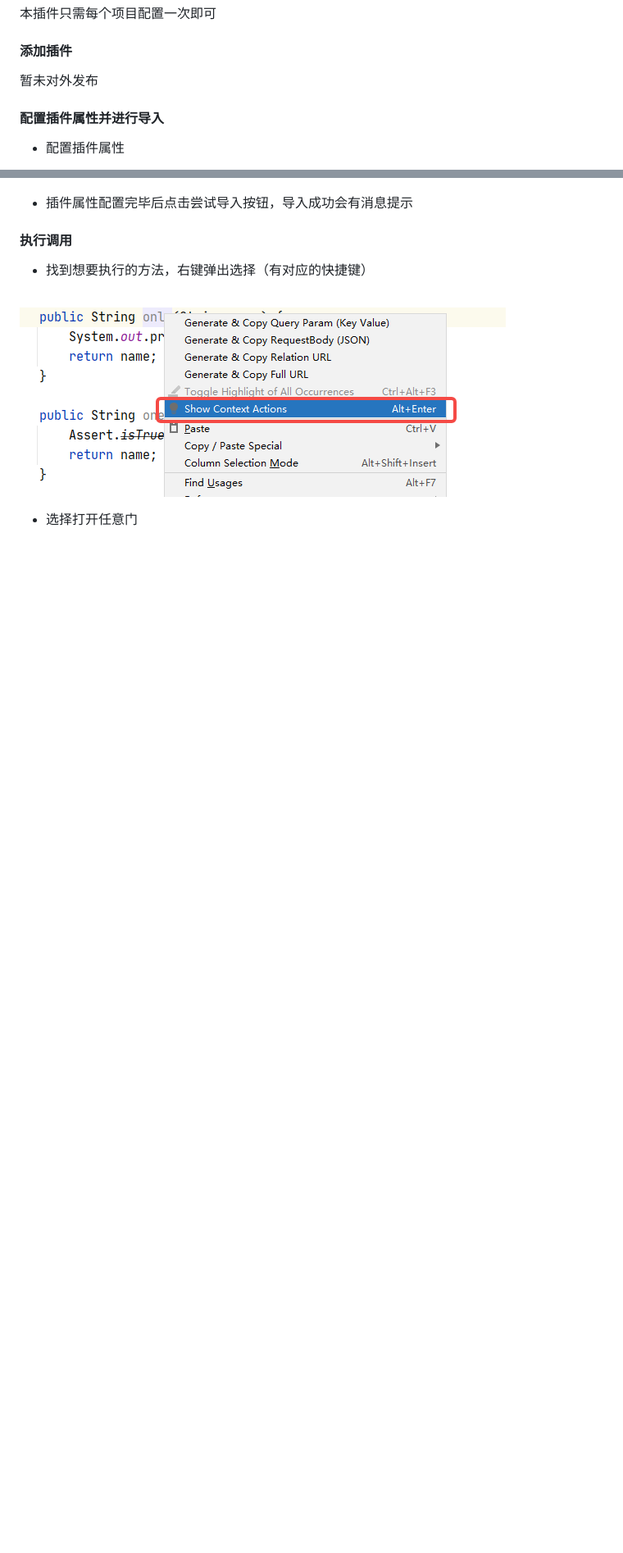
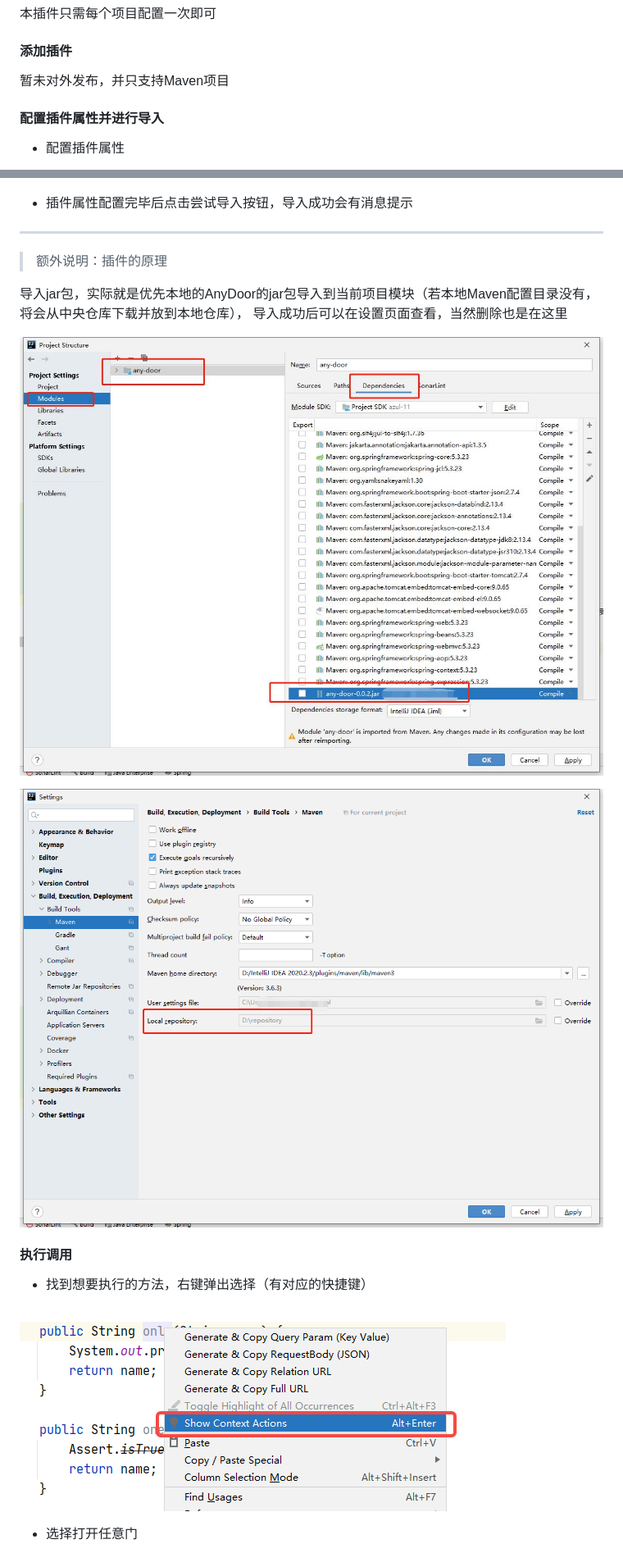
Before and after one commit to lgp547/any-door, a Markdown page: README.md, 2 parts joined by grey strips. Shown at 82% size. Rendered like a GitHub page; pictures changed too: dosc/image/jar包导入.jpg (added), dosc/image/插入的maven路径.png (added); blank space fills up the shorter version.

Commit message:
增加配置说明

```diff
--- a/README.md
+++ b/README.md
@@ -10,7 +10,7 @@
 ### IDEA插件使用
 本插件只需每个项目配置一次即可
 #### 添加插件
-暂未对外发布
+暂未对外发布，并只支持Maven项目
 
 #### 配置插件属性并进行导入
 - 配置插件属性
@@ -19,6 +19,15 @@
 
 - 插件属性配置完毕后点击尝试导入按钮，导入成功会有消息提示
 
+---
+> 额外说明：插件的原理
+
+导入jar包，实际就是优先本地的AnyDoor的jar包导入到当前项目模块（若本地Maven配置目录没有，将会从中央仓库下载并放到本地仓库），
+导入成功后可以在设置页面查看，当然删除也是在这里
+
+![img.png](dosc/image/jar包导入.jpg)
+
+![img.png](dosc/image/插入的maven路径.png)
 
 #### 执行调用
 - 找到想要执行的方法，右键弹出选择（有对应的快捷键）
```
